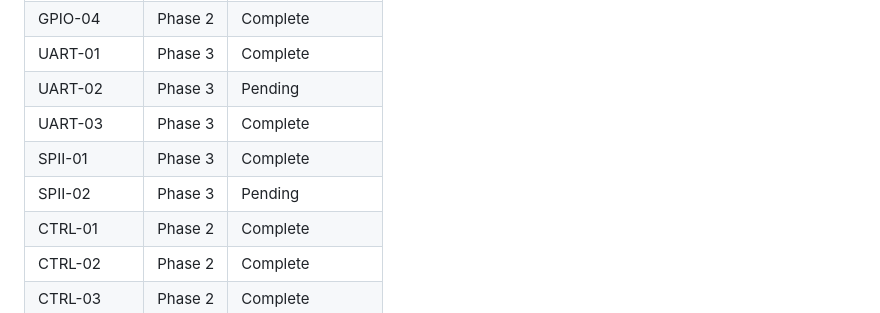
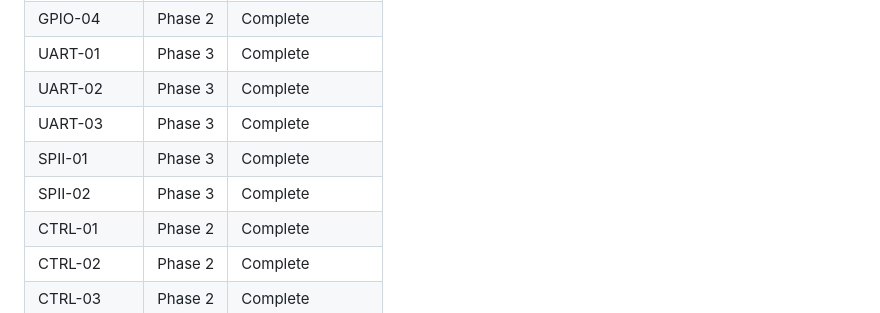
Before and after one commit to nlemoff/stm32sim, a Markdown page: .planning/REQUIREMENTS.md, the part around one of its changes. Rendered like a GitHub page.

```diff
--- a/.planning/REQUIREMENTS.md
+++ b/.planning/REQUIREMENTS.md
@@ -89,10 +89,10 @@
 | GPIO-03 | Phase 2 | Complete |
 | GPIO-04 | Phase 2 | Complete |
 | UART-01 | Phase 3 | Complete |
-| UART-02 | Phase 3 | Pending |
+| UART-02 | Phase 3 | Complete |
 | UART-03 | Phase 3 | Complete |
 | SPII-01 | Phase 3 | Complete |
-| SPII-02 | Phase 3 | Pending |
+| SPII-02 | Phase 3 | Complete |
 | CTRL-01 | Phase 2 | Complete |
 | CTRL-02 | Phase 2 | Complete |
 | CTRL-03 | Phase 2 | Complete |
```
Also changed, not shown: other parts of .planning/REQUIREMENTS.md (+2 -2 lines), .planning/STATE.md (+20 -16 lines), 1 other file.
